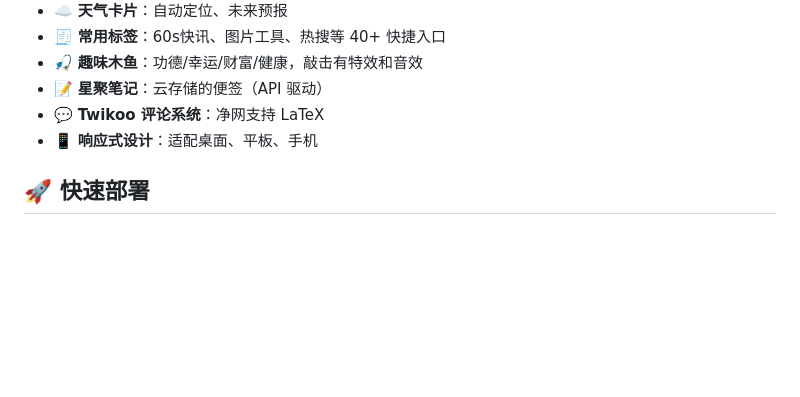
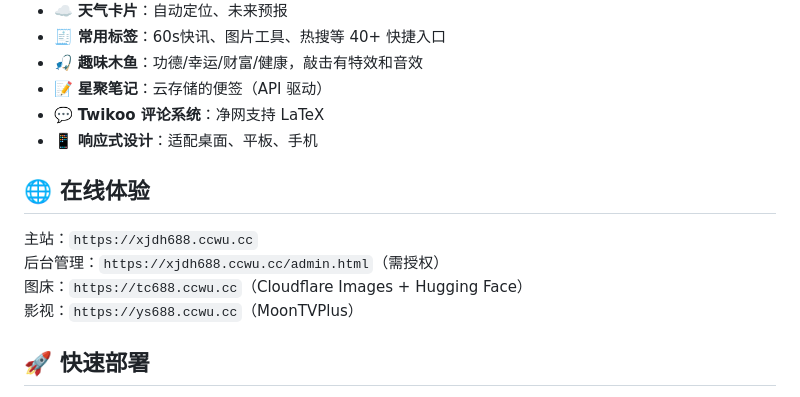
Before and after one commit to Git-688/XLDH, a Markdown page: README.md, the part around the change. Rendered like a GitHub page; blank space fills up the shorter version.

Commit message:
更新 README.md

```diff
--- a/README.md
+++ b/README.md
@@ -23,6 +23,14 @@
 - 📝 **星聚笔记**：云存储的便签（API 驱动）
 - 💬 **Twikoo 评论系统**：净网支持 LaTeX
 - 📱 **响应式设计**：适配桌面、平板、手机
+
+## 🌐 在线体验
+
+主站：`https://xjdh688.ccwu.cc`
+后台管理：`https://xjdh688.ccwu.cc/admin.html`（需授权）
+图床：`https://tc688.ccwu.cc`（Cloudflare Images + Hugging Face）
+影视：`https://ys688.ccwu.cc`（MoonTVPlus）
+
 
 ## 🚀 快速部署
 
```
